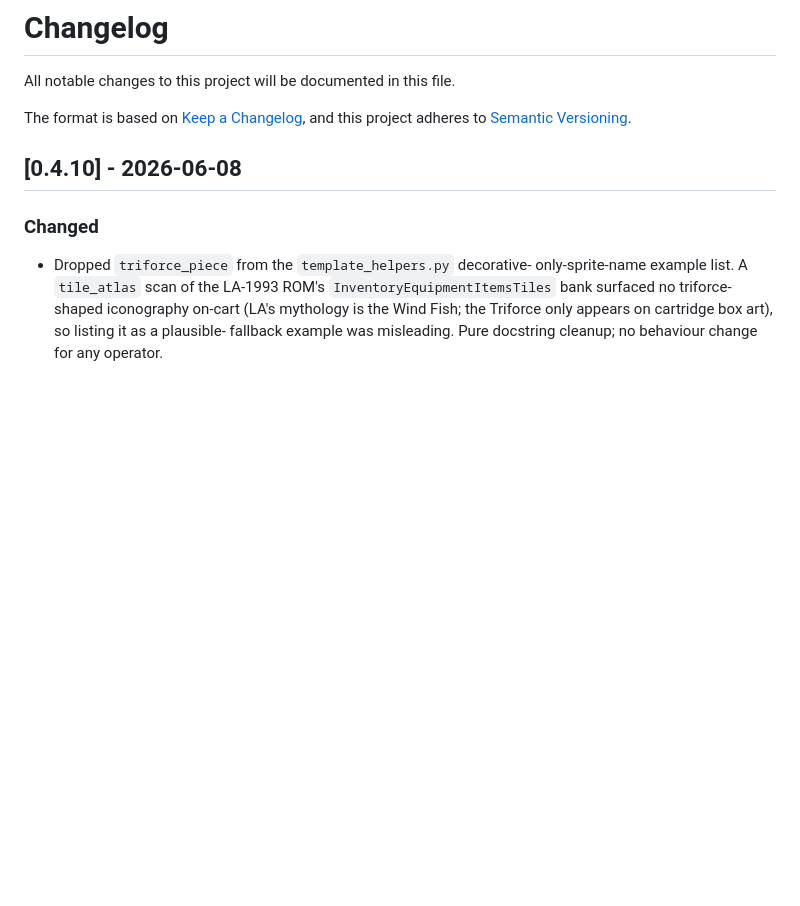
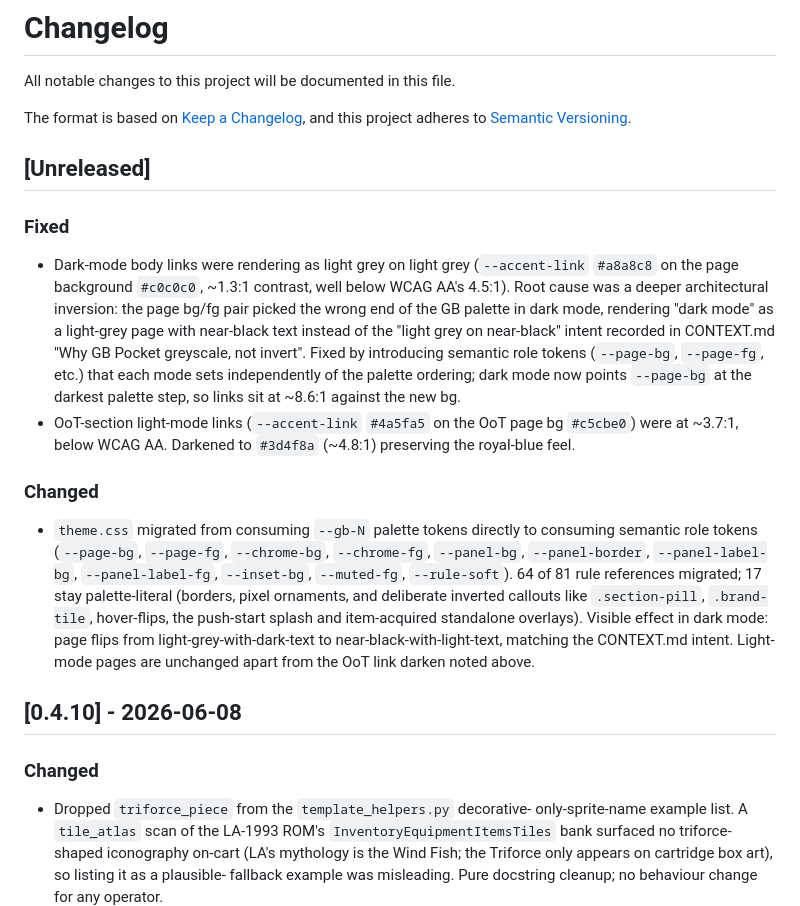
Before and after one commit to sgaduuw/bragi-theme-zelda, a Markdown page: CHANGELOG.md, the part around the change. GitHub-like rendering; blank space fills up the shorter version.

Commit message:
changelog: note the semantic-role-tokens refactor
Two Fixed entries (dark-mode invisible links and OoT light-mode
borderline contrast) plus one Changed entry describing the
underlying refactor that ties them together. Updated contrast
numbers to the actual measured values (3.7 -> 4.8 for OoT light,
1.3 -> 8.6 for dark LA) rather than the spec's rough estimates.

Co-Authored-By: Claude Opus 4.7 (1M context) <noreply@anthropic.com>

```diff
--- a/CHANGELOG.md
+++ b/CHANGELOG.md
@@ -4,6 +4,42 @@ All notable changes to this project will be documented in this file.
 
 The format is based on [Keep a Changelog](https://keepachangelog.com/en/1.1.0/),
 and this project adheres to [Semantic Versioning](https://semver.org/spec/v2.0.0.html).
+
+## [Unreleased]
+
+### Fixed
+
+- Dark-mode body links were rendering as light grey on light grey
+  (`--accent-link` `#a8a8c8` on the page background `#c0c0c0`,
+  ~1.3:1 contrast, well below WCAG AA's 4.5:1). Root cause was a
+  deeper architectural inversion: the page bg/fg pair picked the
+  wrong end of the GB palette in dark mode, rendering "dark mode"
+  as a light-grey page with near-black text instead of the "light
+  grey on near-black" intent recorded in CONTEXT.md "Why GB
+  Pocket greyscale, not invert". Fixed by introducing semantic
+  role tokens (`--page-bg`, `--page-fg`, etc.) that each mode
+  sets independently of the palette ordering; dark mode now
+  points `--page-bg` at the darkest palette step, so links sit
+  at ~8.6:1 against the new bg.
+- OoT-section light-mode links (`--accent-link` `#4a5fa5` on the
+  OoT page bg `#c5cbe0`) were at ~3.7:1, below WCAG AA. Darkened
+  to `#3d4f8a` (~4.8:1) preserving the royal-blue feel.
+
+### Changed
+
+- `theme.css` migrated from consuming `--gb-N` palette tokens
+  directly to consuming semantic role tokens (`--page-bg`,
+  `--page-fg`, `--chrome-bg`, `--chrome-fg`, `--panel-bg`,
+  `--panel-border`, `--panel-label-bg`, `--panel-label-fg`,
+  `--inset-bg`, `--muted-fg`, `--rule-soft`). 64 of 81 rule
+  references migrated; 17 stay palette-literal (borders, pixel
+  ornaments, and deliberate inverted callouts like
+  `.section-pill`, `.brand-tile`, hover-flips, the push-start
+  splash and item-acquired standalone overlays). Visible effect
+  in dark mode: page flips from light-grey-with-dark-text to
+  near-black-with-light-text, matching the CONTEXT.md intent.
+  Light-mode pages are unchanged apart from the OoT link
+  darken noted above.
 
 ## [0.4.10] - 2026-06-08
 
```
